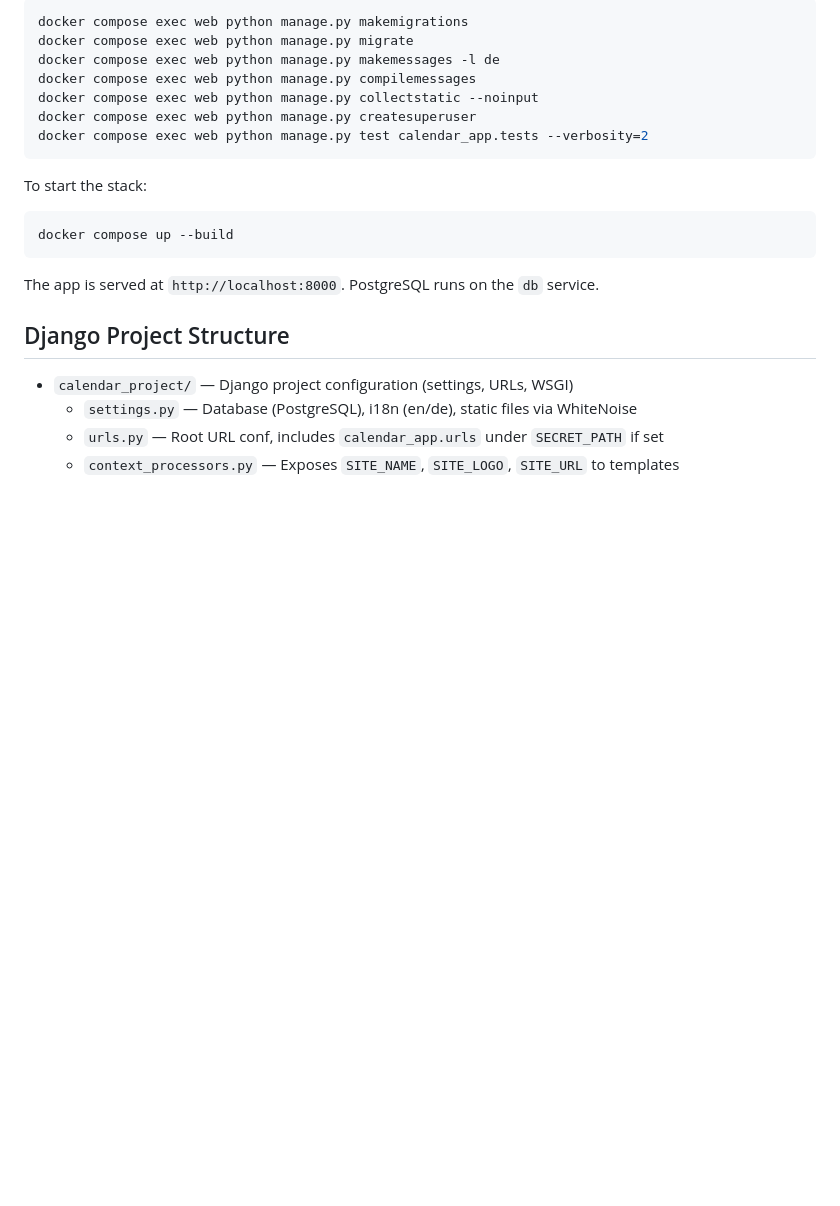
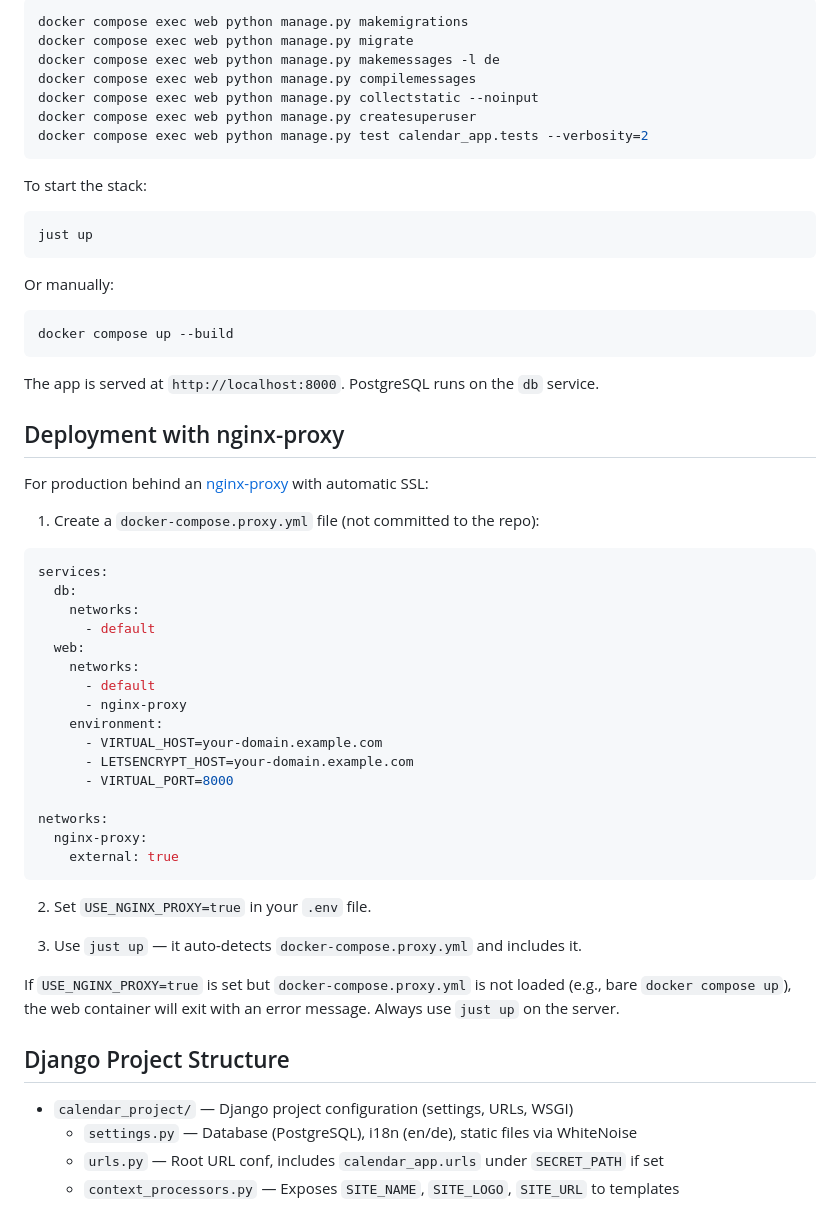
Before and after one commit to pLum0/clubCalendar, a Markdown page: AGENTS.md, the part around the change. Drawn GitHub-style; blank space fills up the shorter version.

Commit message:
Document nginx-proxy deployment and just up in AGENTS.md

````diff
--- a/AGENTS.md
+++ b/AGENTS.md
@@ -27,10 +27,47 @@ docker compose exec web python manage.py test calendar_app.tests --verbosity=2
 To start the stack:
 
 ```bash
+just up
+```
+
+Or manually:
+
+```bash
 docker compose up --build
 ```
 
 The app is served at `http://localhost:8000`. PostgreSQL runs on the `db` service.
+
+## Deployment with nginx-proxy
+
+For production behind an [nginx-proxy](https://github.com/nginx-proxy/nginx-proxy) with automatic SSL:
+
+1. Create a `docker-compose.proxy.yml` file (not committed to the repo):
+
+```yaml
+services:
+  db:
+    networks:
+      - default
+  web:
+    networks:
+      - default
+      - nginx-proxy
+    environment:
+      - VIRTUAL_HOST=your-domain.example.com
+      - LETSENCRYPT_HOST=your-domain.example.com
+      - VIRTUAL_PORT=8000
+
+networks:
+  nginx-proxy:
+    external: true
+```
+
+2. Set `USE_NGINX_PROXY=true` in your `.env` file.
+
+3. Use `just up` — it auto-detects `docker-compose.proxy.yml` and includes it.
+
+If `USE_NGINX_PROXY=true` is set but `docker-compose.proxy.yml` is not loaded (e.g., bare `docker compose up`), the web container will exit with an error message. Always use `just up` on the server.
 
 ## Django Project Structure
 
````
